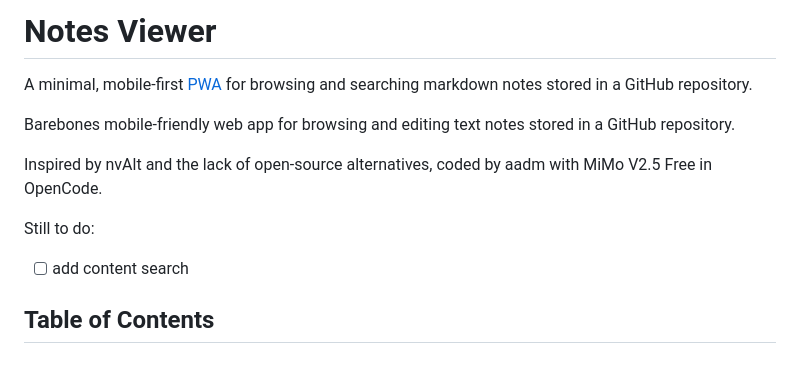
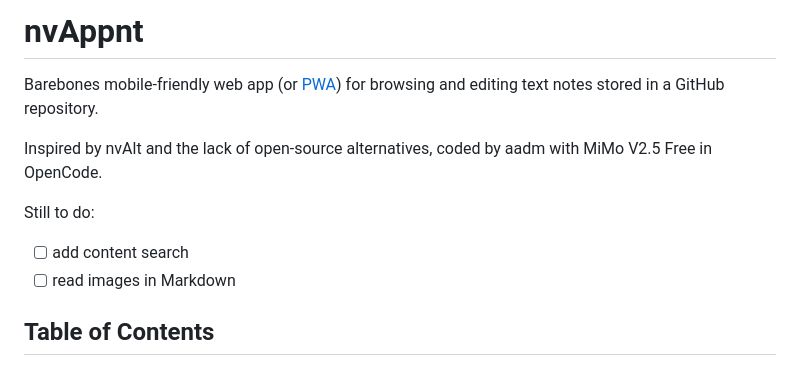
Before and after one commit to aadm/nvAppnt, a Markdown page: README.md, the part around the change. Rendered like a GitHub page.

Commit message:
update app name and todos

```diff
--- a/README.md
+++ b/README.md
@@ -1,14 +1,13 @@
-# Notes Viewer
+# nvAppnt
 
-A minimal, mobile-first [PWA](https://en.wikipedia.org/wiki/Progressive_web_app) for browsing and searching markdown notes stored in a GitHub repository.
-
-Barebones mobile-friendly web app for browsing and editing text notes stored in a GitHub repository.
+Barebones mobile-friendly web app (or [PWA](https://en.wikipedia.org/wiki/Progressive_web_app)) for browsing and editing text notes stored in a GitHub repository.
 
 Inspired by nvAlt and the lack of open-source alternatives, coded by aadm with MiMo V2.5 Free in OpenCode.
 
 Still to do:
 
 - [ ] add content search
+- [ ] read images in Markdown
 
 ## Table of Contents
 
```
